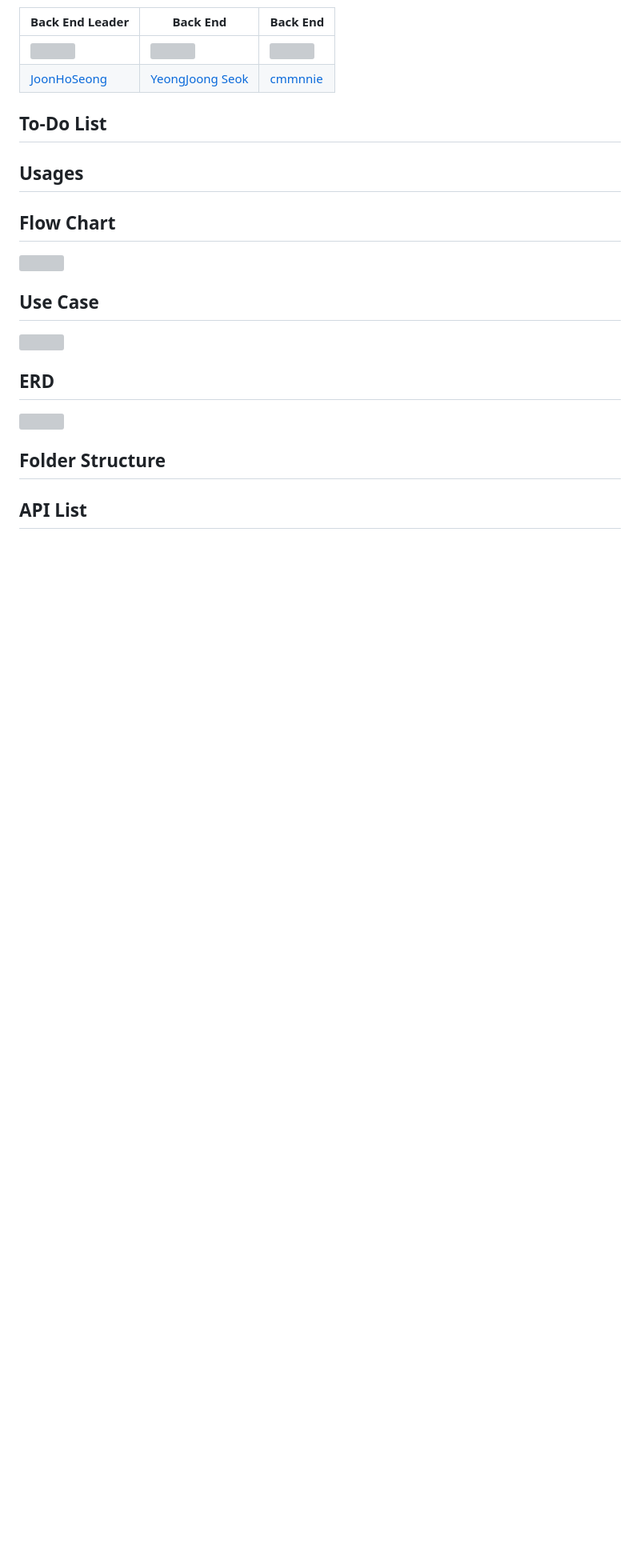
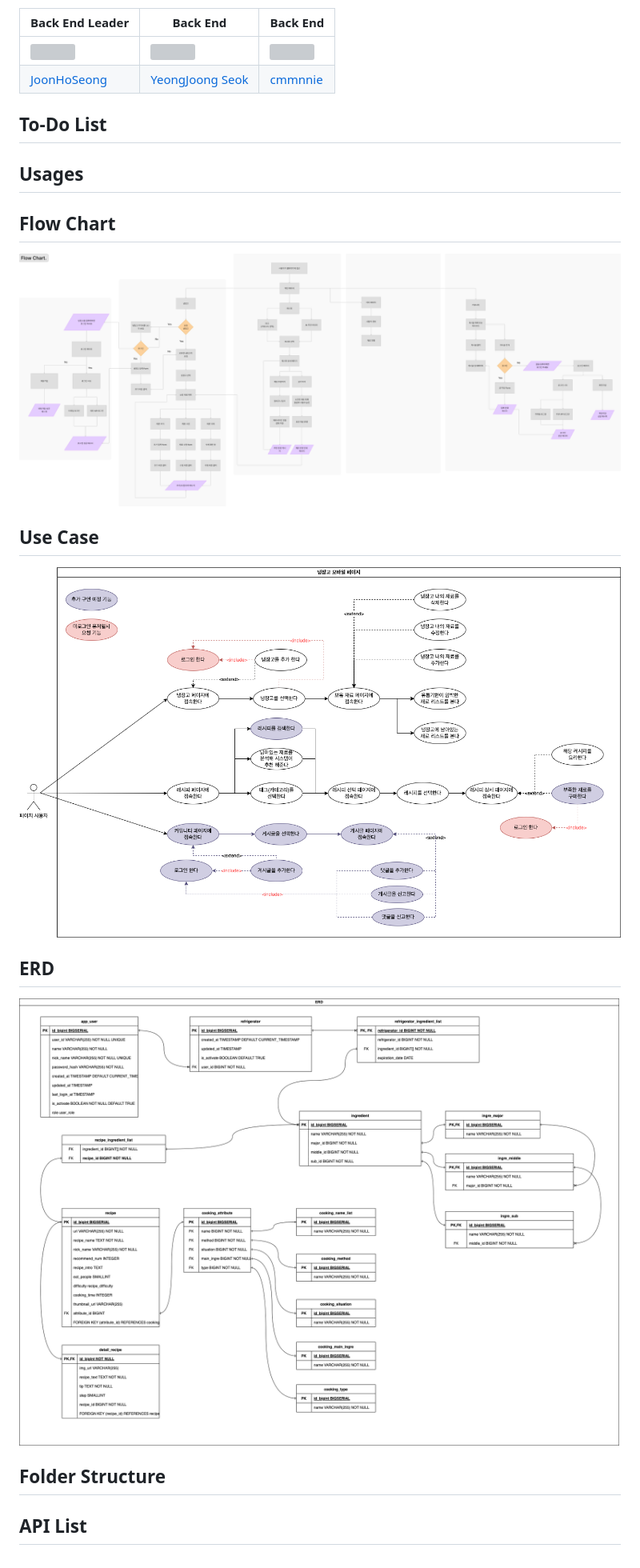
Before and after one commit to OZ-Coding-School/oz_03_main-002-BE, a Markdown page: README.md, the part around the change. Shown at 80% size. GitHub-like rendering; blank space fills up the shorter version; grey boxes are pictures that could not be loaded.

Commit message:
[Fix](Readme.md) : image url

```diff
--- a/README.md
+++ b/README.md
@@ -50,13 +50,13 @@
 ## Usages
 
 ## Flow Chart
-<img src='https://github.com/OZ-Coding-School/oz_03_main-002-BE/blob/feature/main/images/flowchart.png'>
+<img src='https://github.com/OZ-Coding-School/oz_03_main-002-BE/blob/main/images/flowchart.png'>
 
 ## Use Case
-<img src='https://github.com/OZ-Coding-School/oz_03_main-002-BE/tree/feature/main/images/UseCase.png'>
+<img src='https://github.com/OZ-Coding-School/oz_03_main-002-BE/blob/main/images/UseCase.png'>
 
 ## ERD
-<img src='https://github.com/OZ-Coding-School/oz_03_main-002-BE/tree/feature/main/images/ERD.png'>
+<img src='https://github.com/OZ-Coding-School/oz_03_main-002-BE/blob/main/images/ERD.png'>
 
 ## Folder Structure
 
```
